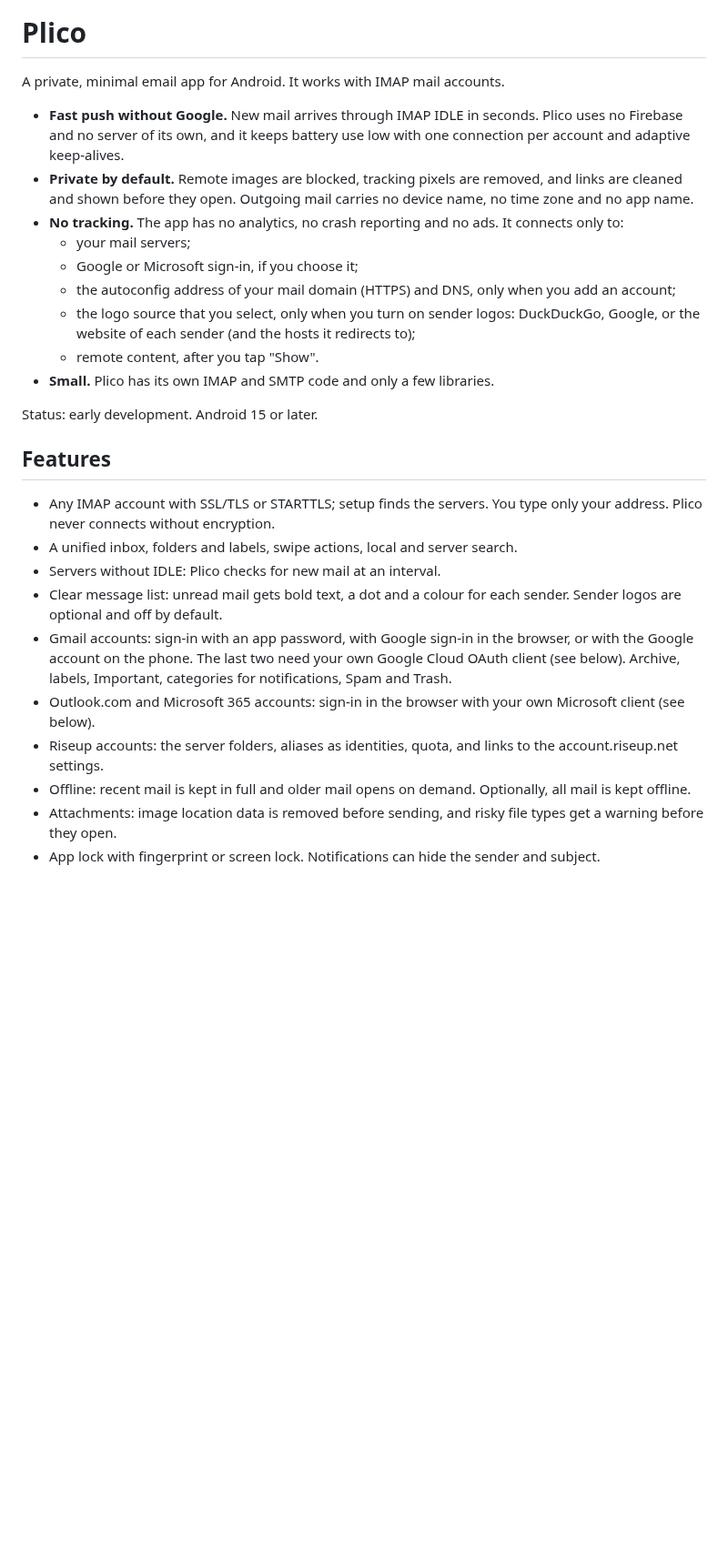
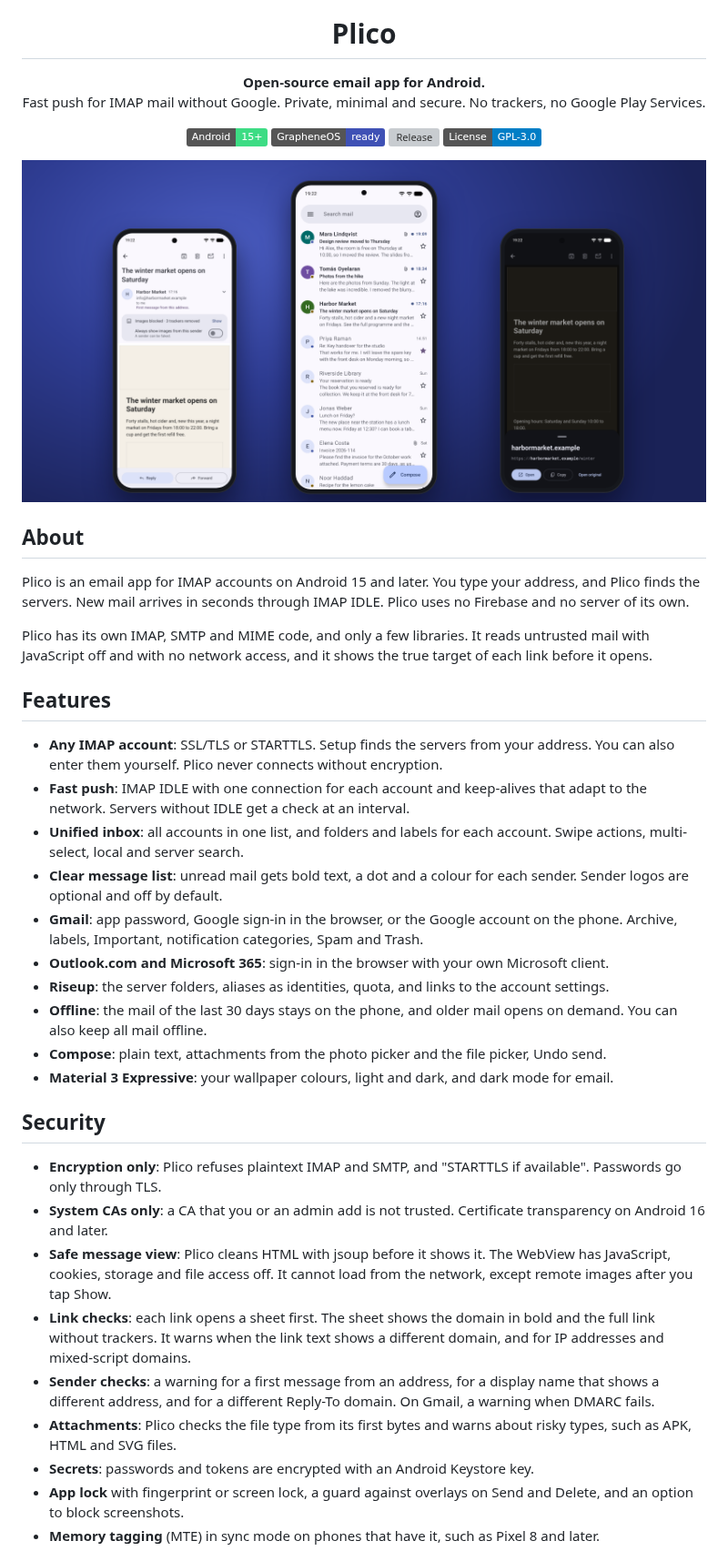
Before and after one commit to Turtlecute33/Plico, a Markdown page: README.md, the part around one of its changes. Shown at 91% size. Drawn GitHub-style; pictures changed too: docs/banner.png (added); badges without logos; blank space fills up the shorter version; grey boxes are pictures that could not be loaded.

```diff
--- a/README.md
+++ b/README.md
@@ -1,36 +5,65 @@
 # Plico
 
-A private, minimal email app for Android. It works with IMAP mail accounts.
+**Open-source email app for Android.**<br>
+Fast push for IMAP mail without Google. Private, minimal and secure. No trackers, no Google Play
+Services.
 
-- **Fast push without Google.** New mail arrives through IMAP IDLE in seconds. Plico uses no Firebase and no
-  server of its own, and it keeps battery use low with one connection per account and adaptive keep-alives.
-- **Private by default.** Remote images are blocked, tracking pixels are removed, and links are cleaned and
-  shown before they open. Outgoing mail carries no device name, no time zone and no app name.
-- **No tracking.** The app has no analytics, no crash reporting and no ads. It connects only to:
-  - your mail servers;
-  - Google or Microsoft sign-in, if you choose it;
-  - the autoconfig address of your mail domain (HTTPS) and DNS, only when you add an account;
-  - the logo source that you select, only when you turn on sender logos: DuckDuckGo, Google, or the website of
-    each sender (and the hosts it redirects to);
-  - remote content, after you tap "Show".
-- **Small.** Plico has its own IMAP and SMTP code and only a few libraries.
+[![Android 15+](https://img.shields.io/badge/Android-15%2B-3DDC84?logo=android&logoColor=white)](#build)
+[![GrapheneOS](https://img.shields.io/badge/GrapheneOS-ready-3F51B5)](#security)
+[![Release](https://img.shields.io/github/v/release/Turtlecute33/Plico?include_prereleases&color=3F51B5)](https://github.com/Turtlecute33/Plico/releases)
+[![License: GPL-3.0](https://img.shields.io/badge/License-GPL--3.0-blue)](LICENSE)
 
-Status: early development. Android 15 or later.
+<img src="docs/banner.png" width="100%" alt="Plico for Android: a newsletter with images blocked and trackers removed, the unified inbox, and the link sheet in dark mode">
+
+</div>
+
+## About
+
+Plico is an email app for IMAP accounts on Android 15 and later. You type your address, and Plico
+finds the servers. New mail arrives in seconds through IMAP IDLE. Plico uses no Firebase and no
+server of its own.
+
+Plico has its own IMAP, SMTP and MIME code, and only a few libraries. It reads untrusted mail with
+JavaScript off and with no network access, and it shows the true target of each link before it
+opens.
 
 ## Features
 
-- Any IMAP account with SSL/TLS or STARTTLS; setup finds the servers. You type only your address. Plico never
-  connects without encryption.
-- A unified inbox, folders and labels, swipe actions, local and server search.
-- Servers without IDLE: Plico checks for new mail at an interval.
-- Clear message list: unread mail gets bold text, a dot and a colour for each sender. Sender logos are
-  optional and off by default.
-- Gmail accounts: sign-in with an app password, with Google sign-in in the browser, or with the Google account on
-  the phone. The last two need your own Google Cloud OAuth client (see below). Archive, labels, Important,
-  categories for notifications, Spam and Trash.
-- Outlook.com and Microsoft 365 accounts: sign-in in the browser with your own Microsoft client (see below).
-- Riseup accounts: the server folders, aliases as identities, quota, and links to the account.riseup.net
-  settings.
-- Offline: recent mail is kept in full and older mail opens on demand. Optionally, all mail is kept offline.
-- Attachments: image location data is removed before sending, and risky file types get a warning before they open.
-- App lock with fingerprint or screen lock. Notifications can hide the sender and subject.
+- **Any IMAP account**: SSL/TLS or STARTTLS. Setup finds the servers from your address. You can also
+  enter them yourself. Plico never connects without encryption.
+- **Fast push**: IMAP IDLE with one connection for each account and keep-alives that adapt to the
+  network. Servers without IDLE get a check at an interval.
+- **Unified inbox**: all accounts in one list, and folders and labels for each account. Swipe
+  actions, multi-select, local and server search.
+- **Clear message list**: unread mail gets bold text, a dot and a colour for each sender. Sender
+  logos are optional and off by default.
+- **Gmail**: app password, Google sign-in in the browser, or the Google account on the phone. Archive,
+  labels, Important, notification categories, Spam and Trash.
+- **Outlook.com and Microsoft 365**: sign-in in the browser with your own Microsoft client.
+- **Riseup**: the server folders, aliases as identities, quota, and links to the account settings.
+- **Offline**: the mail of the last 30 days stays on the phone, and older mail opens on demand. You
+  can also keep all mail offline.
+- **Compose**: plain text, attachments from the photo picker and the file picker, Undo send.
+- **Material 3 Expressive**: your wallpaper colours, light and dark, and dark mode for email.
+
+## Security
+
+- **Encryption only**: Plico refuses plaintext IMAP and SMTP, and "STARTTLS if available". Passwords
+  go only through TLS.
+- **System CAs only**: a CA that you or an admin add is not trusted. Certificate transparency on
+  Android 16 and later.
+- **Safe message view**: Plico cleans HTML with jsoup before it shows it. The WebView has
+  JavaScript, cookies, storage and file access off. It cannot load from the network, except remote
+  images after you tap Show.
+- **Link checks**: each link opens a sheet first. The sheet shows the domain in bold and the full
+  link without trackers. It warns when the link text shows a different domain, and for IP
+  addresses and mixed-script domains.
+- **Sender checks**: a warning for a first message from an address, for a display name that shows a
+  different address, and for a different Reply-To domain. On Gmail, a warning when DMARC fails.
+- **Attachments**: Plico checks the file type from its first bytes and warns about risky types,
+  such as APK, HTML and SVG files.
+- **Secrets**: passwords and tokens are encrypted with an Android Keystore key.
+- **App lock** with fingerprint or screen lock, a guard against overlays on Send and Delete, and an
+  option to block screenshots.
+- **Memory tagging** (MTE) in sync mode on phones that have it, such as Pixel 8 and later.
+
```
Also changed, not shown: other parts of README.md (+151 -49 lines), 1 other file.
